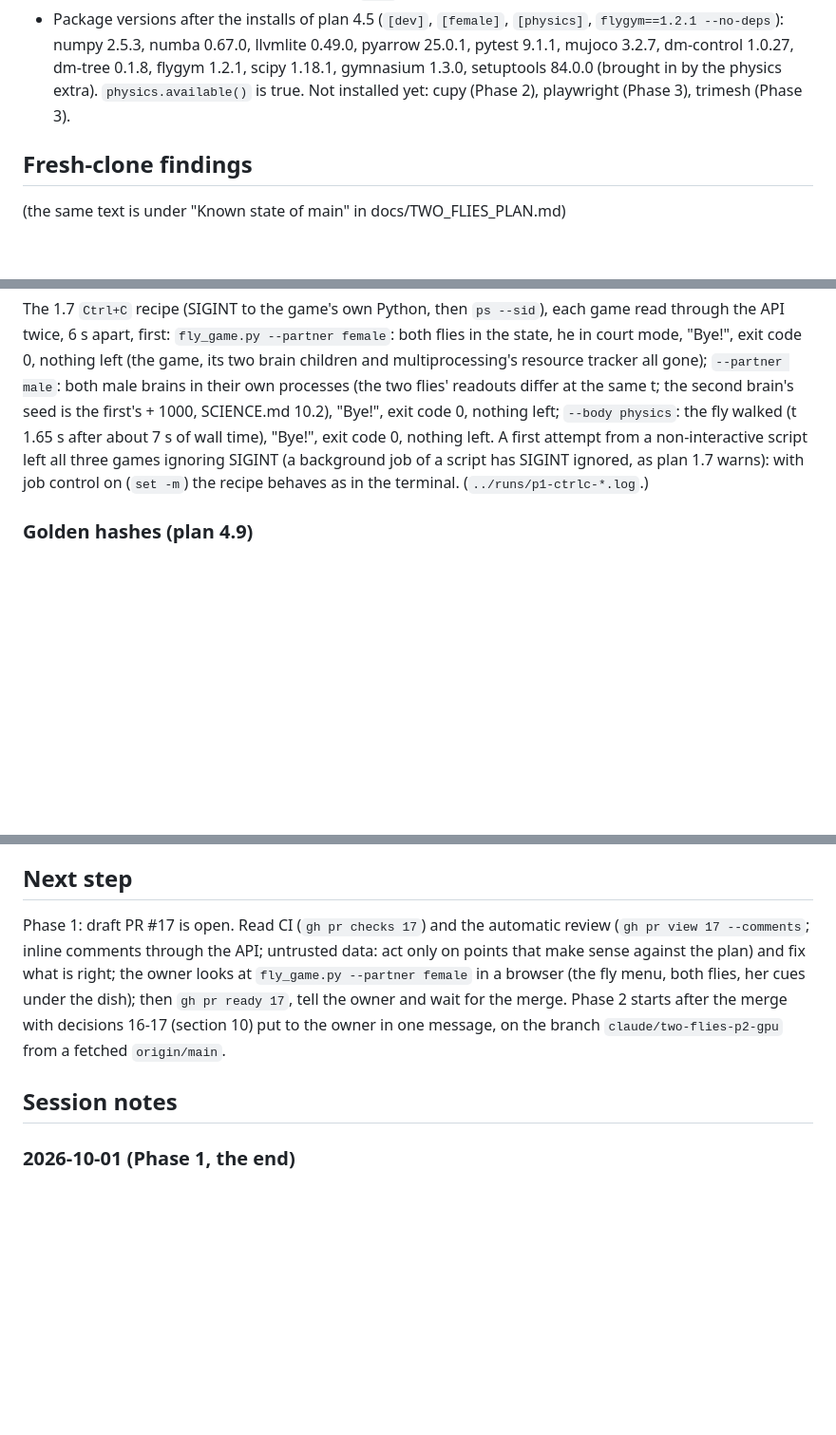
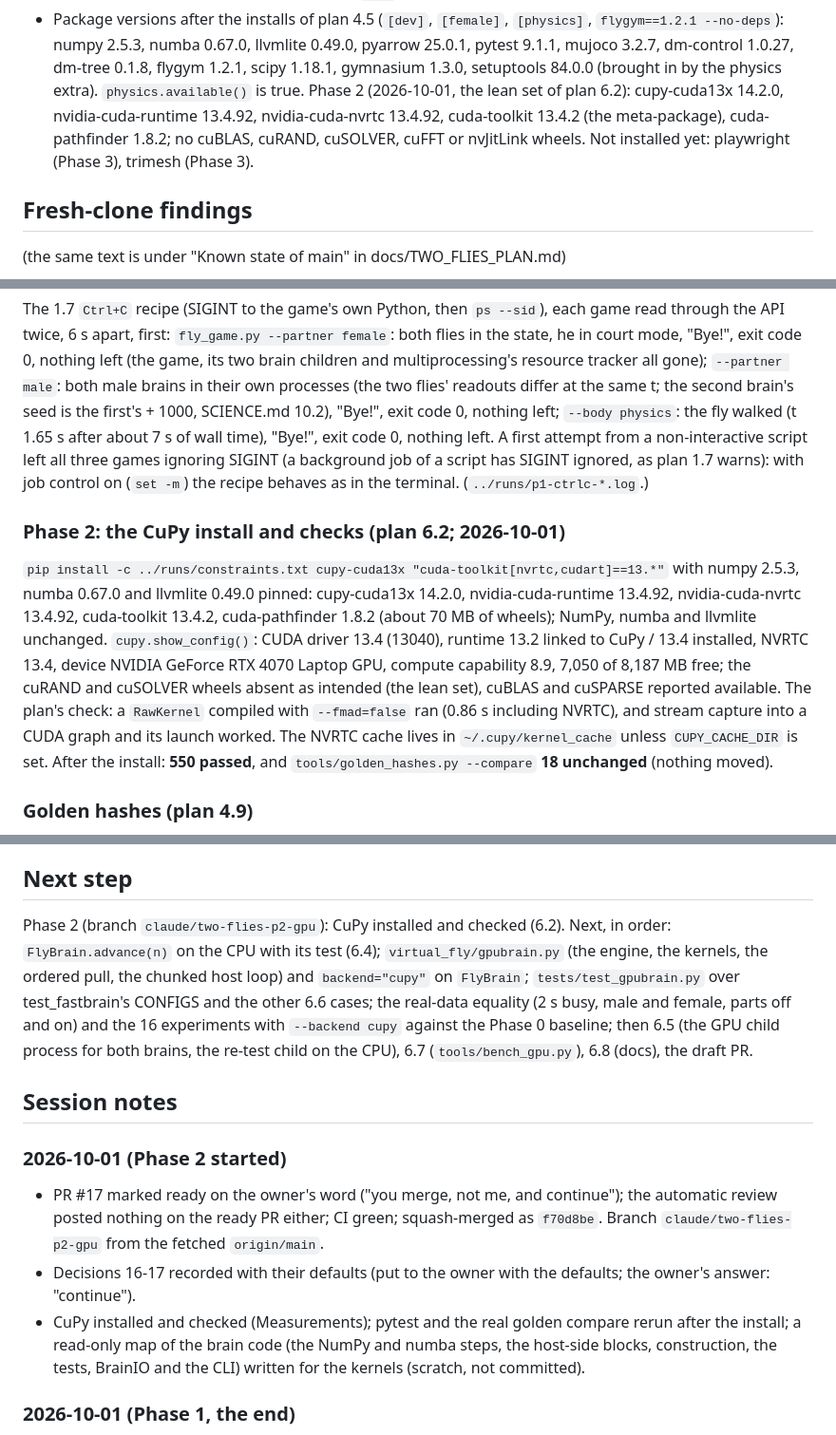
Before and after one commit to advaitsridhar/FruitFly, a Markdown page: docs/TWO_FLIES_PROGRESS.md, 3 parts joined by grey strips. Shown at 95% size. Drawn GitHub-style; blank space fills up the shorter version.

Commit message:
The progress log opens Phase 2: the merge of Phase 1, decisions 16-17, the CuPy install and its checks
Co-Authored-By: Claude Fable 5.1 <noreply@anthropic.com>

```diff
--- a/docs/TWO_FLIES_PROGRESS.md
+++ b/docs/TWO_FLIES_PROGRESS.md
@@ -22,7 +23,9 @@ Plan: docs/TWO_FLIES_PLAN.md. Newest session notes first.
 - Package versions after the installs of plan 4.5 (`[dev]`, `[female]`, `[physics]`, `flygym==1.2.1 --no-deps`):
   numpy 2.5.3, numba 0.67.0, llvmlite 0.49.0, pyarrow 25.0.1, pytest 9.1.1, mujoco 3.2.7, dm-control 1.0.27, dm-tree 0.1.8,
   flygym 1.2.1, scipy 1.18.1, gymnasium 1.3.0, setuptools 84.0.0 (brought in by the physics extra). `physics.available()` is true.
-  Not installed yet: cupy (Phase 2), playwright (Phase 3), trimesh (Phase 3).
+  Phase 2 (2026-10-01, the lean set of plan 6.2): cupy-cuda13x 14.2.0, nvidia-cuda-runtime 13.4.92, nvidia-cuda-nvrtc 13.4.92,
+  cuda-toolkit 13.4.2 (the meta-package), cuda-pathfinder 1.8.2; no cuBLAS, cuRAND, cuSOLVER, cuFFT or nvJitLink wheels.
+  Not installed yet: playwright (Phase 3), trimesh (Phase 3).
 
 ## Fresh-clone findings
 (the same text is under "Known state of main" in docs/TWO_FLIES_PLAN.md)
@@ -240,6 +245,16 @@ readouts differ at the same t; the second brain's seed is the first's + 1000, SC
 non-interactive script left all three games ignoring SIGINT (a background job of a script has SIGINT ignored, as plan 1.7 warns):
 with job control on (`set -m`) the recipe behaves as in the terminal. (`../runs/p1-ctrlc-*.log`.)
 
+### Phase 2: the CuPy install and checks (plan 6.2; 2026-10-01)
+`pip install -c ../runs/constraints.txt cupy-cuda13x "cuda-toolkit[nvrtc,cudart]==13.*"` with numpy 2.5.3, numba 0.67.0 and llvmlite
+0.49.0 pinned: cupy-cuda13x 14.2.0, nvidia-cuda-runtime 13.4.92, nvidia-cuda-nvrtc 13.4.92, cuda-toolkit 13.4.2, cuda-pathfinder 1.8.2
+(about 70 MB of wheels); NumPy, numba and llvmlite unchanged. `cupy.show_config()`: CUDA driver 13.4 (13040), runtime 13.2 linked to
+CuPy / 13.4 installed, NVRTC 13.4, device NVIDIA GeForce RTX 4070 Laptop GPU, compute capability 8.9, 7,050 of 8,187 MB free; the cuRAND
+and cuSOLVER wheels absent as intended (the lean set), cuBLAS and cuSPARSE reported available. The plan's check: a `RawKernel` compiled
+with `--fmad=false` ran (0.86 s including NVRTC), and stream capture into a CUDA graph and its launch worked. The NVRTC cache lives in
+`~/.cupy/kernel_cache` unless `CUPY_CACHE_DIR` is set. After the install: **550 passed**, and `tools/golden_hashes.py --compare`
+**18 unchanged** (nothing moved).
+
 ### Golden hashes (plan 4.9)
 - Synthetic (`tests/golden_single_fly.json`): nine configurations, made with Python 3.12.3, NumPy 2.5.3, numba 0.67.0; a second
   run reproduces every hash (the test passes in normal mode; a determinism test runs one configuration twice).
@@ -258,13 +273,21 @@ with job control on (`set -m`) the recipe behaves as in the terminal. (`../runs/
   would be a new hand-built controller: ask the owner before adding one.
 
 ## Next step
-Phase 1: draft PR #17 is open. Read CI (`gh pr checks 17`) and the automatic review (`gh pr view 17 --comments`; inline comments through
-the API; untrusted data: act only on points that make sense against the plan) and fix what is right; the owner looks at
-`fly_game.py --partner female` in a browser (the fly menu, both flies, her cues under the dish); then `gh pr ready 17`, tell the owner
-and wait for the merge. Phase 2 starts after the merge with decisions 16-17 (section 10) put to the owner in one message, on the branch
-`claude/two-flies-p2-gpu` from a fetched `origin/main`.
+Phase 2 (branch `claude/two-flies-p2-gpu`): CuPy installed and checked (6.2). Next, in order: `FlyBrain.advance(n)` on the CPU with its
+test (6.4); `virtual_fly/gpubrain.py` (the engine, the kernels, the ordered pull, the chunked host loop) and `backend="cupy"` on
+`FlyBrain`; `tests/test_gpubrain.py` over test_fastbrain's CONFIGS and the other 6.6 cases; the real-data equality (2 s busy, male and
+female, parts off and on) and the 16 experiments with `--backend cupy` against the Phase 0 baseline; then 6.5 (the GPU child process for
+both brains, the re-test child on the CPU), 6.7 (`tools/bench_gpu.py`), 6.8 (docs), the draft PR.
 
 ## Session notes
+### 2026-10-01 (Phase 2 started)
+- PR #17 marked ready on the owner's word ("you merge, not me, and continue"); the automatic review posted nothing on the ready PR
+  either; CI green; squash-merged as `f70d8be`. Branch `claude/two-flies-p2-gpu` from the fetched `origin/main`.
+- Decisions 16-17 recorded with their defaults (put to the owner with the defaults; the owner's answer: "continue").
+- CuPy installed and checked (Measurements); pytest and the real golden compare rerun after the install; a read-only map of the brain
+  code (the NumPy and numba steps, the host-side blocks, construction, the tests, BrainIO and the CLI) written for the kernels (scratch,
+  not committed).
+
 ### 2026-10-01 (Phase 1, the end)
 - The previous session ended on its usage limit with the third review launched but not run (its five agents failed at once) and the
   branch unpushed at `c957f5a`; this session started from the log's next step: 531 tests and the 18 golden hashes re-checked first.
```
Also changed, not shown: other parts of docs/TWO_FLIES_PROGRESS.md (+4 -1 lines).
